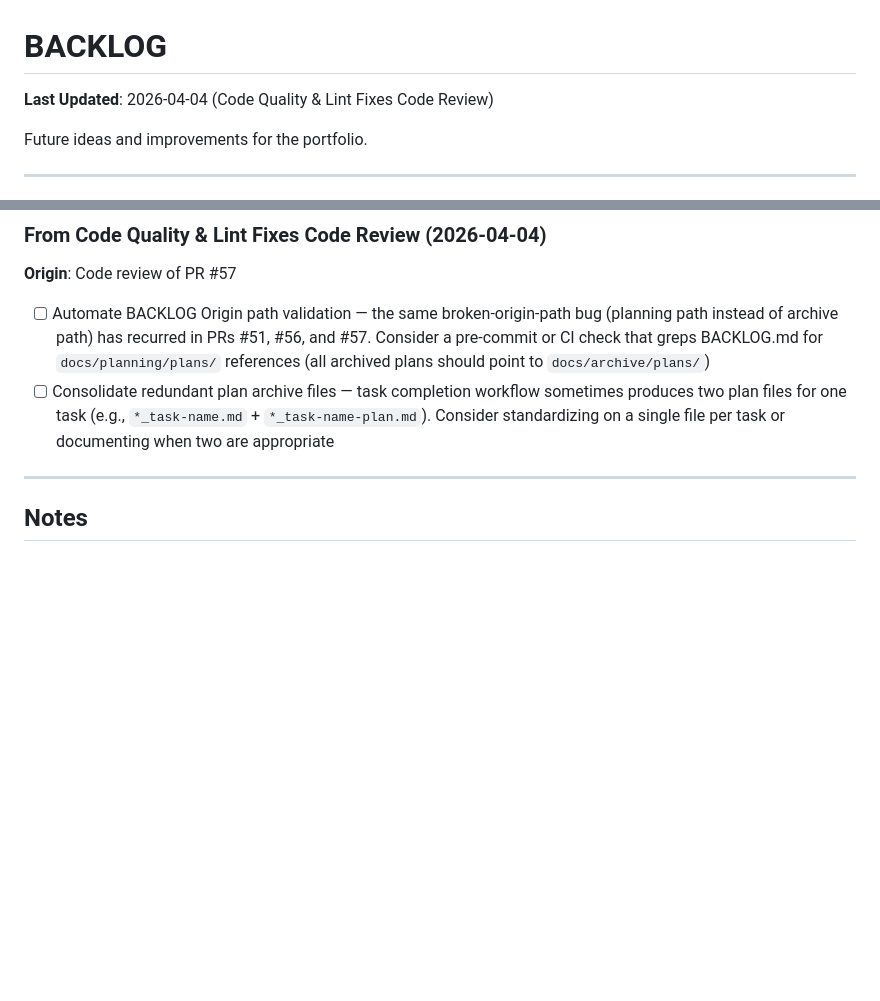
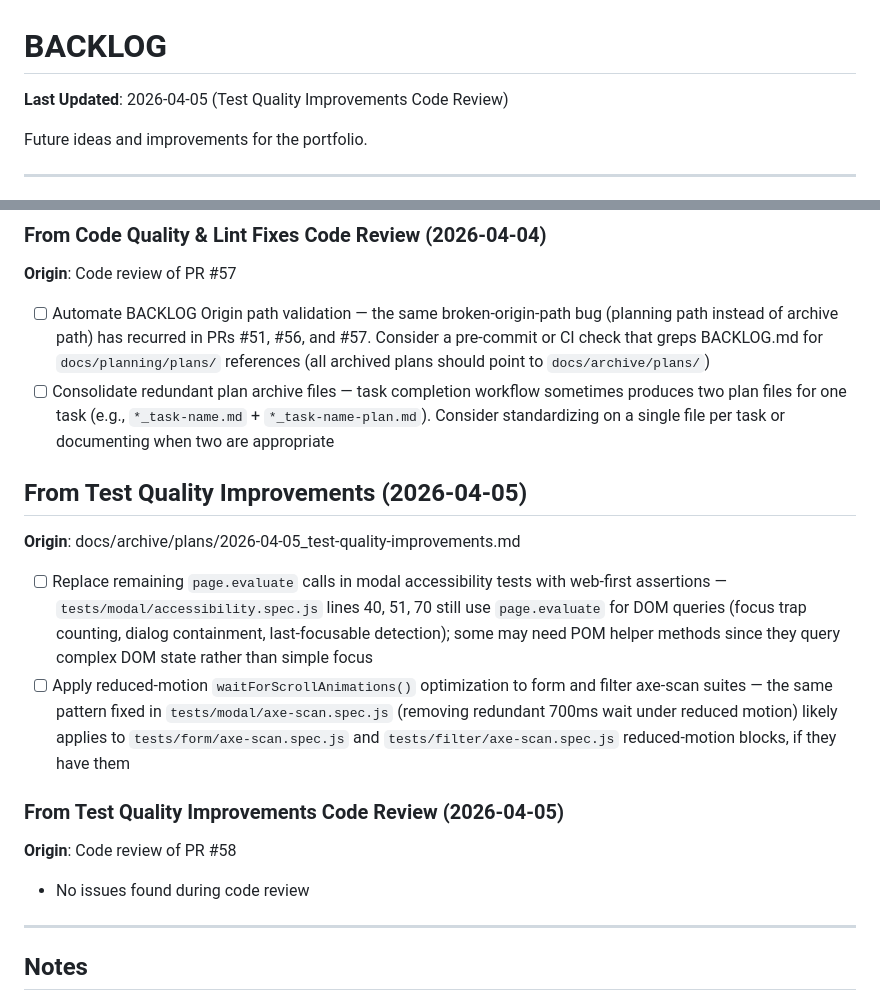
Before and after one commit to GoodAlex223/goodalex223.github.io, a Markdown page: docs/planning/BACKLOG.md, 2 parts joined by grey strips. Drawn GitHub-style; blank space fills up the shorter version.

Commit message:
docs: Add code review improvements from PR #58 to backlog
Co-Authored-By: Claude Opus 4.6 (1M context) <noreply@anthropic.com>

```diff
--- a/docs/planning/BACKLOG.md
+++ b/docs/planning/BACKLOG.md
@@ -1,6 +1,6 @@
 # BACKLOG
 
-**Last Updated**: 2026-04-04 (Code Quality & Lint Fixes Code Review)
+**Last Updated**: 2026-04-05 (Test Quality Improvements Code Review)
 
 Future ideas and improvements for the portfolio.
 
@@ -790,6 +790,17 @@ _Extracted from implementation plan:_
 - [ ] Automate BACKLOG Origin path validation — the same broken-origin-path bug (planning path instead of archive path) has recurred in PRs #51, #56, and #57. Consider a pre-commit or CI check that greps BACKLOG.md for `docs/planning/plans/` references (all archived plans should point to `docs/archive/plans/`)
 - [ ] Consolidate redundant plan archive files — task completion workflow sometimes produces two plan files for one task (e.g., `*_task-name.md` + `*_task-name-plan.md`). Consider standardizing on a single file per task or documenting when two are appropriate
 
+## From Test Quality Improvements (2026-04-05)
+**Origin**: docs/archive/plans/2026-04-05_test-quality-improvements.md
+
+- [ ] Replace remaining `page.evaluate` calls in modal accessibility tests with web-first assertions — `tests/modal/accessibility.spec.js` lines 40, 51, 70 still use `page.evaluate` for DOM queries (focus trap counting, dialog containment, last-focusable detection); some may need POM helper methods since they query complex DOM state rather than simple focus
+- [ ] Apply reduced-motion `waitForScrollAnimations()` optimization to form and filter axe-scan suites — the same pattern fixed in `tests/modal/axe-scan.spec.js` (removing redundant 700ms wait under reduced motion) likely applies to `tests/form/axe-scan.spec.js` and `tests/filter/axe-scan.spec.js` reduced-motion blocks, if they have them
+
+### From Test Quality Improvements Code Review (2026-04-05)
+**Origin**: Code review of PR #58
+
+- No issues found during code review
+
 ---
 
 ## Notes
```
